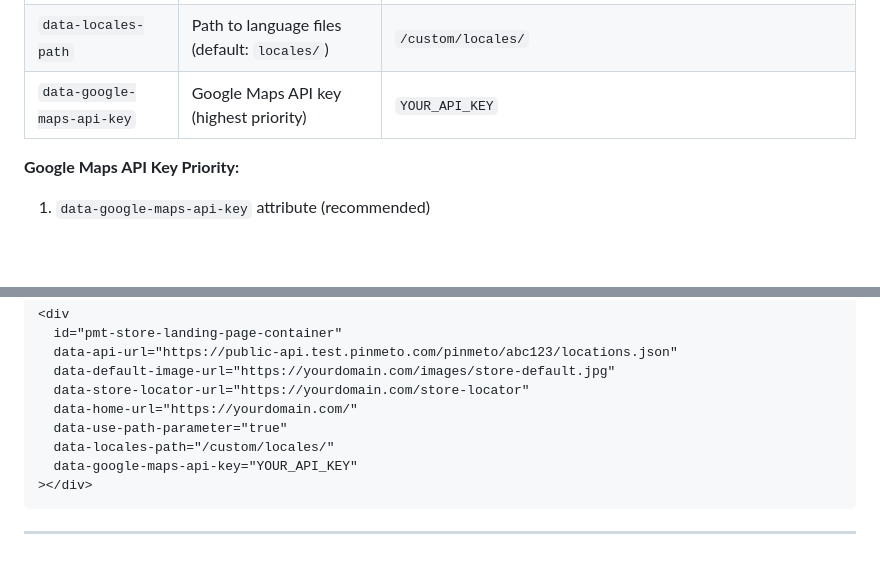
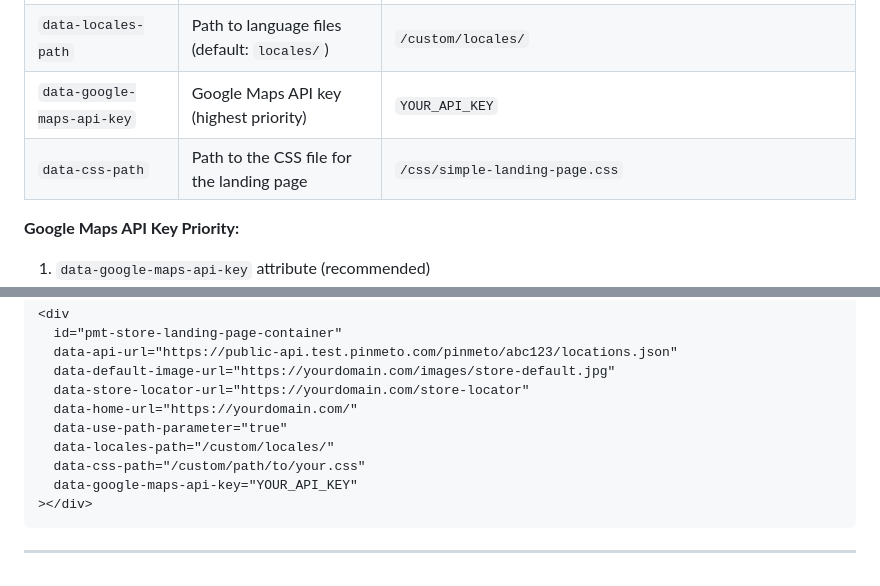
Before and after one commit to PinMeTo/pinmeto-store-finder-example, a Markdown page: docs/landing-page.md, 2 parts joined by grey strips. Drawn GitHub-style; blank space fills up the shorter version.

Commit message:
docs: document data-css-path attribute for landing page CSS customization

````diff
--- a/docs/landing-page.md
+++ b/docs/landing-page.md
@@ -67,6 +67,7 @@ You can set all major configuration options for the landing page via data attrib
 | `data-use-path-parameter`     | Use path parameter for deep linking     | `true` or `false`                              |
 | `data-locales-path`           | Path to language files (default: `locales/`) | `/custom/locales/`                        |
 | `data-google-maps-api-key`    | Google Maps API key (highest priority)  | `YOUR_API_KEY`                                 |
+| `data-css-path`               | Path to the CSS file for the landing page         | `/css/simple-landing-page.css`                  |
 
 **Google Maps API Key Priority:**
 1. `data-google-maps-api-key` attribute (recommended)
@@ -83,6 +84,7 @@ You can set all major configuration options for the landing page via data attrib
   data-home-url="https://yourdomain.com/"
   data-use-path-parameter="true"
   data-locales-path="/custom/locales/"
+  data-css-path="/custom/path/to/your.css"
   data-google-maps-api-key="YOUR_API_KEY"
 ></div>
 ```
````
